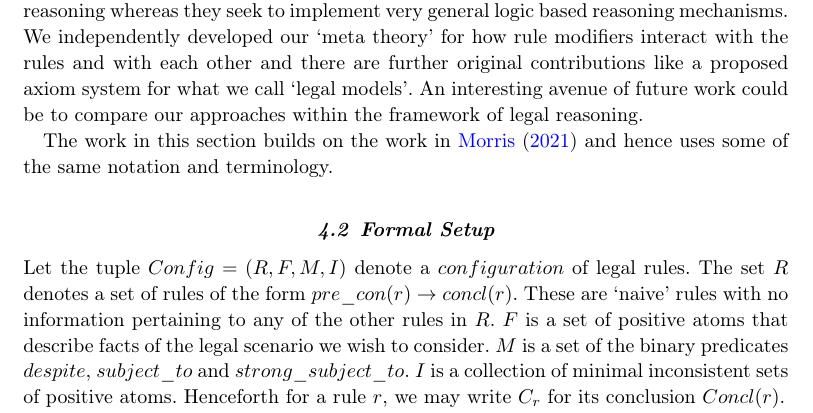
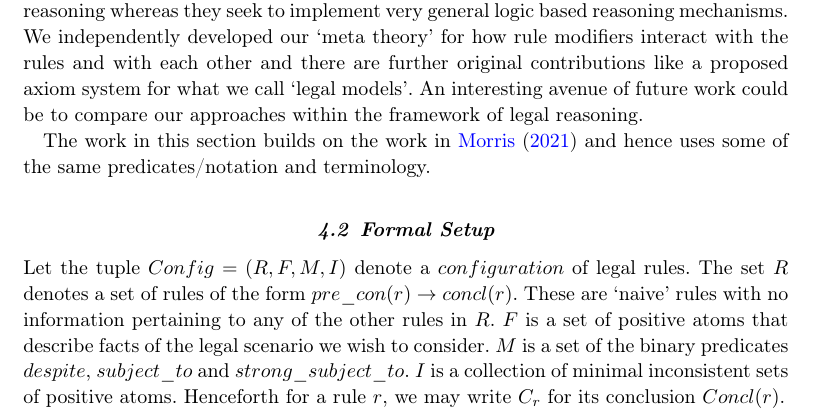
Before and after one commit to smucclaw/complaw, a LaTeX document (Publications/Papers/ICLP2022/main.tex, which reads Publications/Papers/ICLP2022/asp.tex): part of page 9 of 28, cut so that both start at the same text. Compiled offline with pdfLaTeX.

Commit message:
Minor edits

```diff
--- a/Publications/Papers/ICLP2022/asp.tex
+++ b/Publications/Papers/ICLP2022/asp.tex
@@ -7,7 +7,7 @@ The purpose of this section is to give an account of the work we have been doing
 
 Our work in this section is inspired by \cite{DBLP:conf/iclp/WanGKFL09} and we borrow some of their notation/terminology. Readers will note that there are similarities between the use of predicates such as $according\_to$, $defeated$, $opposes$ in our ASP encoding, to reason about rules interacting with each other, and similar predicates that the authors of \cite{DBLP:conf/iclp/WanGKFL09} use in their work. However our ASP implementation is much more specific to legal reasoning whereas they seek to implement very general logic based reasoning mechanisms. We independently developed our `meta theory' for how rule modifiers interact with the rules and with each other and there are further original contributions like a proposed axiom system for what we call `legal models'. An interesting avenue of future work could be to compare our approaches within the framework of legal reasoning.
 
-The work in this section builds on the work in \cite{morris21:_const_answer_set_progr_tool} and hence uses some of the same notation and terminology.
+The work in this section builds on the work in \cite{morris21:_const_answer_set_progr_tool} and hence uses some of the same predicates/notation and terminology.
 % The author of \cite{morris21:_const_answer_set_progr_tool} was a member of the same research group as the authors of this paper at SMU in 2020--2021.
 
 
```
